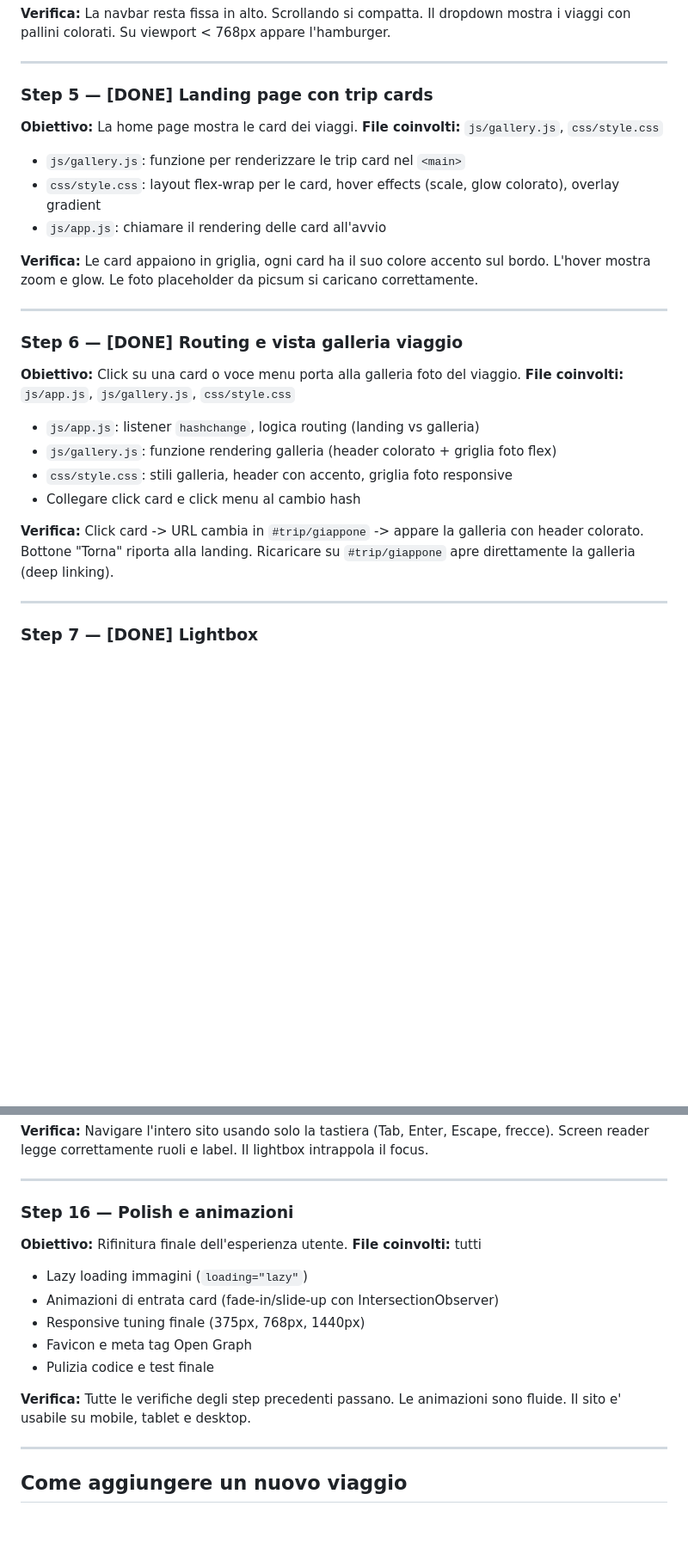
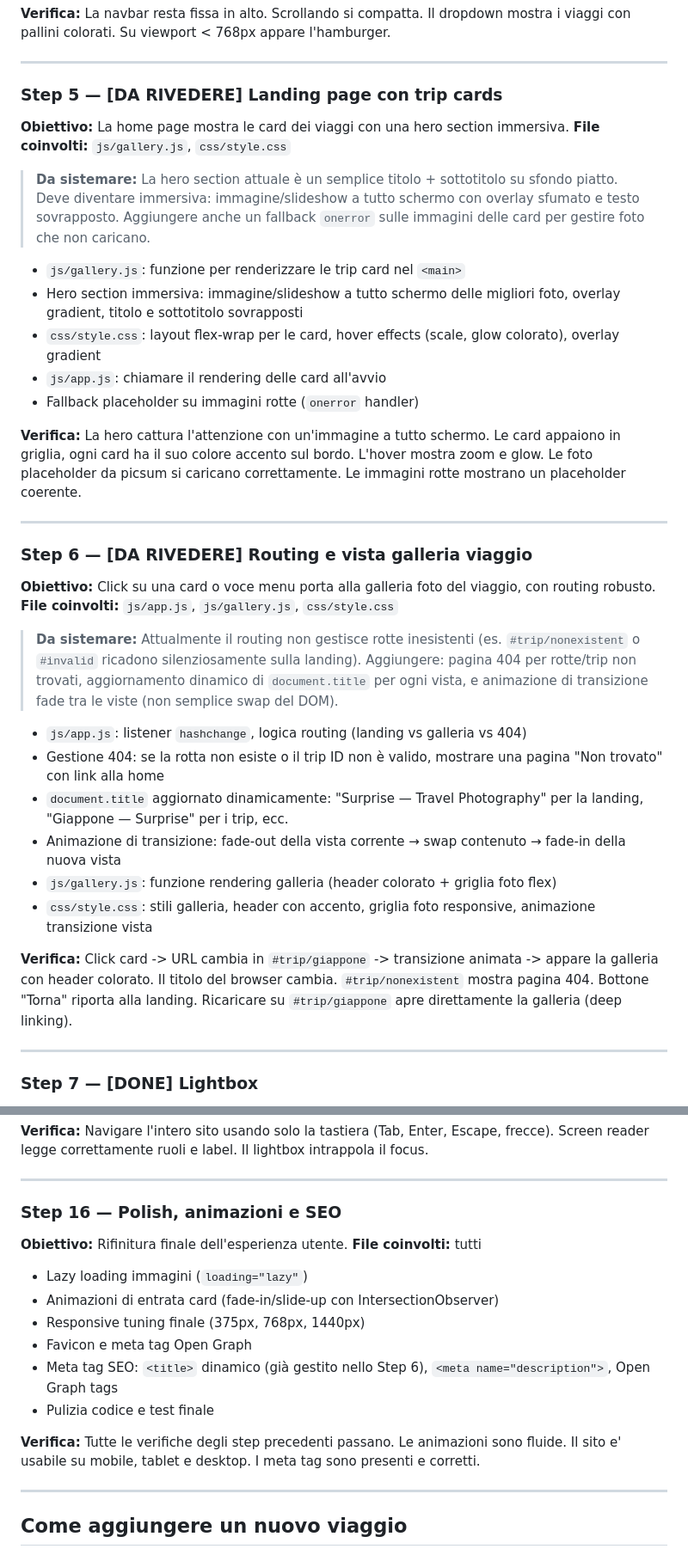
Before and after one commit to alessandromarcozzi92-code/PlayGround, a Markdown page: PLAN.md, 2 parts joined by grey strips. Shown at 86% size. Rendered like a GitHub page; blank space fills up the shorter version.

```diff
--- a/PLAN.md
+++ b/PLAN.md
@@ -235,26 +252,36 @@ Ogni step dipende dal completamento del precedente. Alla fine di ogni step il si
 
 ---
 
-### Step 5 — [DONE] Landing page con trip cards
-**Obiettivo:** La home page mostra le card dei viaggi.
+### Step 5 — [DA RIVEDERE] Landing page con trip cards
+**Obiettivo:** La home page mostra le card dei viaggi con una hero section immersiva.
 **File coinvolti:** `js/gallery.js`, `css/style.css`
+
+> **Da sistemare:** La hero section attuale è un semplice titolo + sottotitolo su sfondo piatto. Deve diventare immersiva: immagine/slideshow a tutto schermo con overlay sfumato e testo sovrapposto. Aggiungere anche un fallback `onerror` sulle immagini delle card per gestire foto che non caricano.
+
 - `js/gallery.js`: funzione per renderizzare le trip card nel `<main>`
+- Hero section immersiva: immagine/slideshow a tutto schermo delle migliori foto, overlay gradient, titolo e sottotitolo sovrapposti
 - `css/style.css`: layout flex-wrap per le card, hover effects (scale, glow colorato), overlay gradient
 - `js/app.js`: chiamare il rendering delle card all'avvio
+- Fallback placeholder su immagini rotte (`onerror` handler)
 
-**Verifica:** Le card appaiono in griglia, ogni card ha il suo colore accento sul bordo. L'hover mostra zoom e glow. Le foto placeholder da picsum si caricano correttamente.
+**Verifica:** La hero cattura l'attenzione con un'immagine a tutto schermo. Le card appaiono in griglia, ogni card ha il suo colore accento sul bordo. L'hover mostra zoom e glow. Le foto placeholder da picsum si caricano correttamente. Le immagini rotte mostrano un placeholder coerente.
 
 ---
 
-### Step 6 — [DONE] Routing e vista galleria viaggio
-**Obiettivo:** Click su una card o voce menu porta alla galleria foto del viaggio.
+### Step 6 — [DA RIVEDERE] Routing e vista galleria viaggio
+**Obiettivo:** Click su una card o voce menu porta alla galleria foto del viaggio, con routing robusto.
 **File coinvolti:** `js/app.js`, `js/gallery.js`, `css/style.css`
-- `js/app.js`: listener `hashchange`, logica routing (landing vs galleria)
+
+> **Da sistemare:** Attualmente il routing non gestisce rotte inesistenti (es. `#trip/nonexistent` o `#invalid` ricadono silenziosamente sulla landing). Aggiungere: pagina 404 per rotte/trip non trovati, aggiornamento dinamico di `document.title` per ogni vista, e animazione di transizione fade tra le viste (non semplice swap del DOM).
+
+- `js/app.js`: listener `hashchange`, logica routing (landing vs galleria vs 404)
+- Gestione 404: se la rotta non esiste o il trip ID non è valido, mostrare una pagina "Non trovato" con link alla home
+- `document.title` aggiornato dinamicamente: "Surprise — Travel Photography" per la landing, "Giappone — Surprise" per i trip, ecc.
+- Animazione di transizione: fade-out della vista corrente → swap contenuto → fade-in della nuova vista
 - `js/gallery.js`: funzione rendering galleria (header colorato + griglia foto flex)
-- `css/style.css`: stili galleria, header con accento, griglia foto responsive
-- Collegare click card e click menu al cambio hash
+- `css/style.css`: stili galleria, header con accento, griglia foto responsive, animazione transizione vista
 
-**Verifica:** Click card -> URL cambia in `#trip/giappone` -> appare la galleria con header colorato. Bottone "Torna" riporta alla landing. Ricaricare su `#trip/giappone` apre direttamente la galleria (deep linking).
+**Verifica:** Click card -> URL cambia in `#trip/giappone` -> transizione animata -> appare la galleria con header colorato. Il titolo del browser cambia. `#trip/nonexistent` mostra pagina 404. Bottone "Torna" riporta alla landing. Ricaricare su `#trip/giappone` apre direttamente la galleria (deep linking).
 
 ---
 
@@ -361,16 +389,17 @@ Ogni step dipende dal completamento del precedente. Alla fine di ogni step il si
 
 ---
 
-### Step 16 — Polish e animazioni
+### Step 16 — Polish, animazioni e SEO
 **Obiettivo:** Rifinitura finale dell'esperienza utente.
 **File coinvolti:** tutti
 - Lazy loading immagini (`loading="lazy"`)
 - Animazioni di entrata card (fade-in/slide-up con IntersectionObserver)
 - Responsive tuning finale (375px, 768px, 1440px)
 - Favicon e meta tag Open Graph
+- Meta tag SEO: `<title>` dinamico (già gestito nello Step 6), `<meta name="description">`, Open Graph tags
 - Pulizia codice e test finale
 
-**Verifica:** Tutte le verifiche degli step precedenti passano. Le animazioni sono fluide. Il sito e' usabile su mobile, tablet e desktop.
+**Verifica:** Tutte le verifiche degli step precedenti passano. Le animazioni sono fluide. Il sito e' usabile su mobile, tablet e desktop. I meta tag sono presenti e corretti.
 
 ---
 
```
Also changed, not shown: other parts of PLAN.md (+30 -12 lines).
